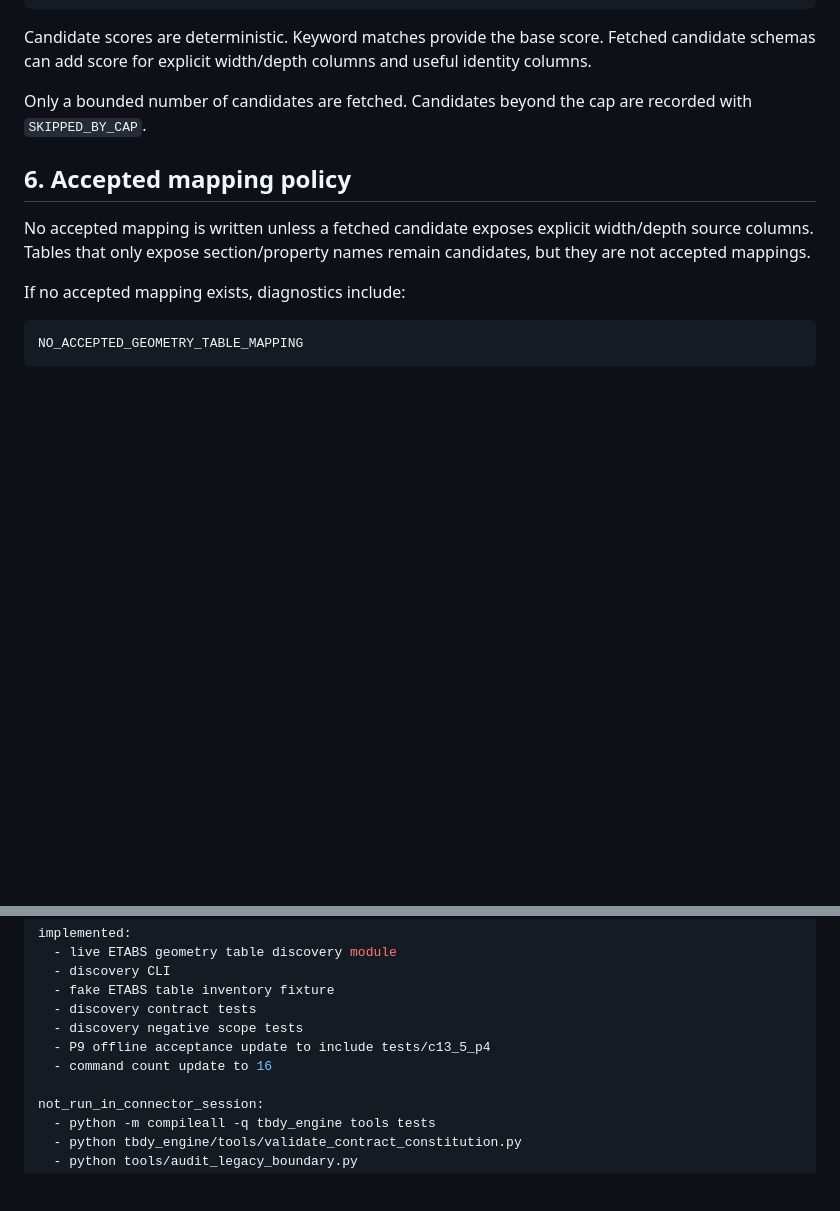
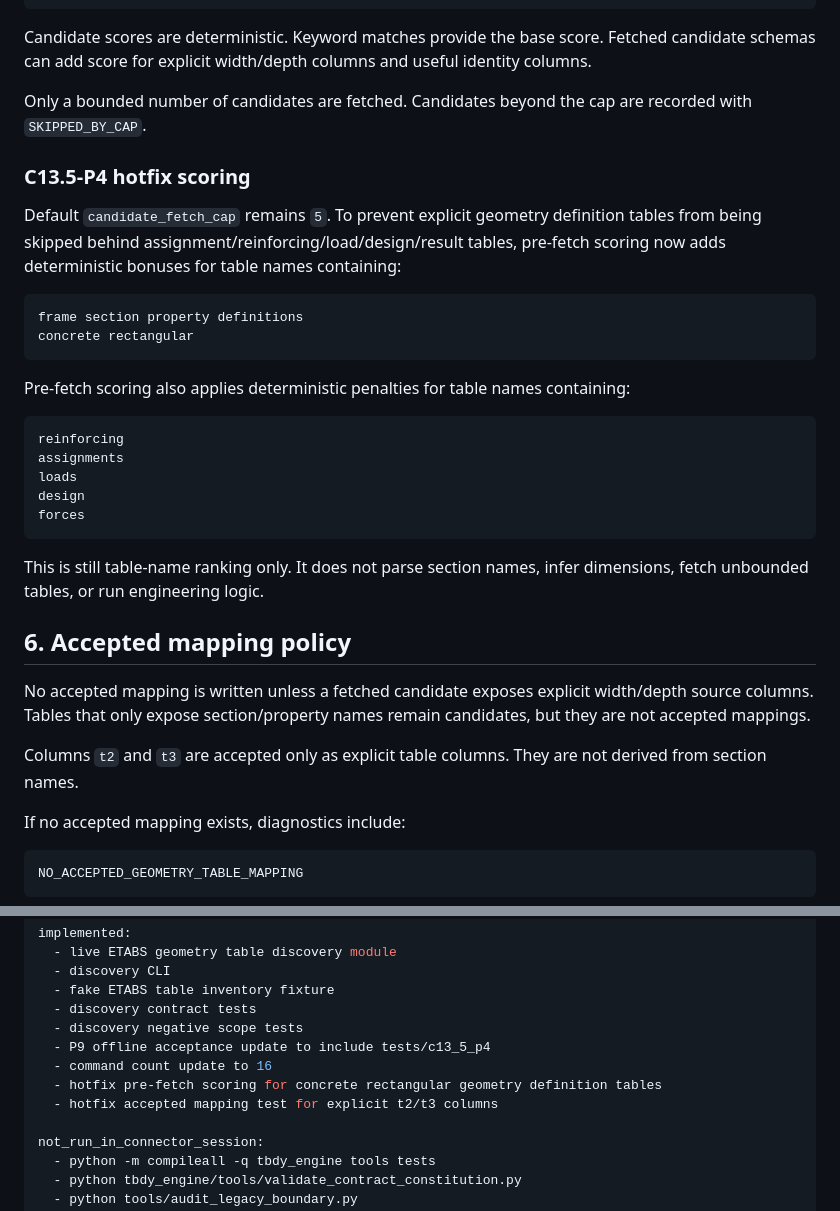
Before and after one commit to feridunfc/TBDY, a Markdown page: docs/audit/C13_5_P4_LIVE_ETABS_GEOMETRY_TABLE_DISCOVERY.md, 2 parts joined by grey strips. GitHub-like rendering; blank space fills up the shorter version.

Commit message:
C13.5-P4 hotfix document concrete rectangular prefetch scoring

````diff
--- a/docs/audit/C13_5_P4_LIVE_ETABS_GEOMETRY_TABLE_DISCOVERY.md
+++ b/docs/audit/C13_5_P4_LIVE_ETABS_GEOMETRY_TABLE_DISCOVERY.md
@@ -78,9 +78,32 @@ Candidate scores are deterministic. Keyword matches provide the base score. Fetc
 
 Only a bounded number of candidates are fetched. Candidates beyond the cap are recorded with `SKIPPED_BY_CAP`.
 
+### C13.5-P4 hotfix scoring
+
+Default `candidate_fetch_cap` remains `5`. To prevent explicit geometry definition tables from being skipped behind assignment/reinforcing/load/design/result tables, pre-fetch scoring now adds deterministic bonuses for table names containing:
+
+```text
+frame section property definitions
+concrete rectangular
+```
+
+Pre-fetch scoring also applies deterministic penalties for table names containing:
+
+```text
+reinforcing
+assignments
+loads
+design
+forces
+```
+
+This is still table-name ranking only. It does not parse section names, infer dimensions, fetch unbounded tables, or run engineering logic.
+
 ## 6. Accepted mapping policy
 
 No accepted mapping is written unless a fetched candidate exposes explicit width/depth source columns. Tables that only expose section/property names remain candidates, but they are not accepted mappings.
+
+Columns `t2` and `t3` are accepted only as explicit table columns. They are not derived from section names.
 
 If no accepted mapping exists, diagnostics include:
 
@@ -121,6 +144,8 @@ implemented:
   - discovery negative scope tests
   - P9 offline acceptance update to include tests/c13_5_p4
   - command count update to 16
+  - hotfix pre-fetch scoring for concrete rectangular geometry definition tables
+  - hotfix accepted mapping test for explicit t2/t3 columns
 
 not_run_in_connector_session:
   - python -m compileall -q tbdy_engine tools tests
````
